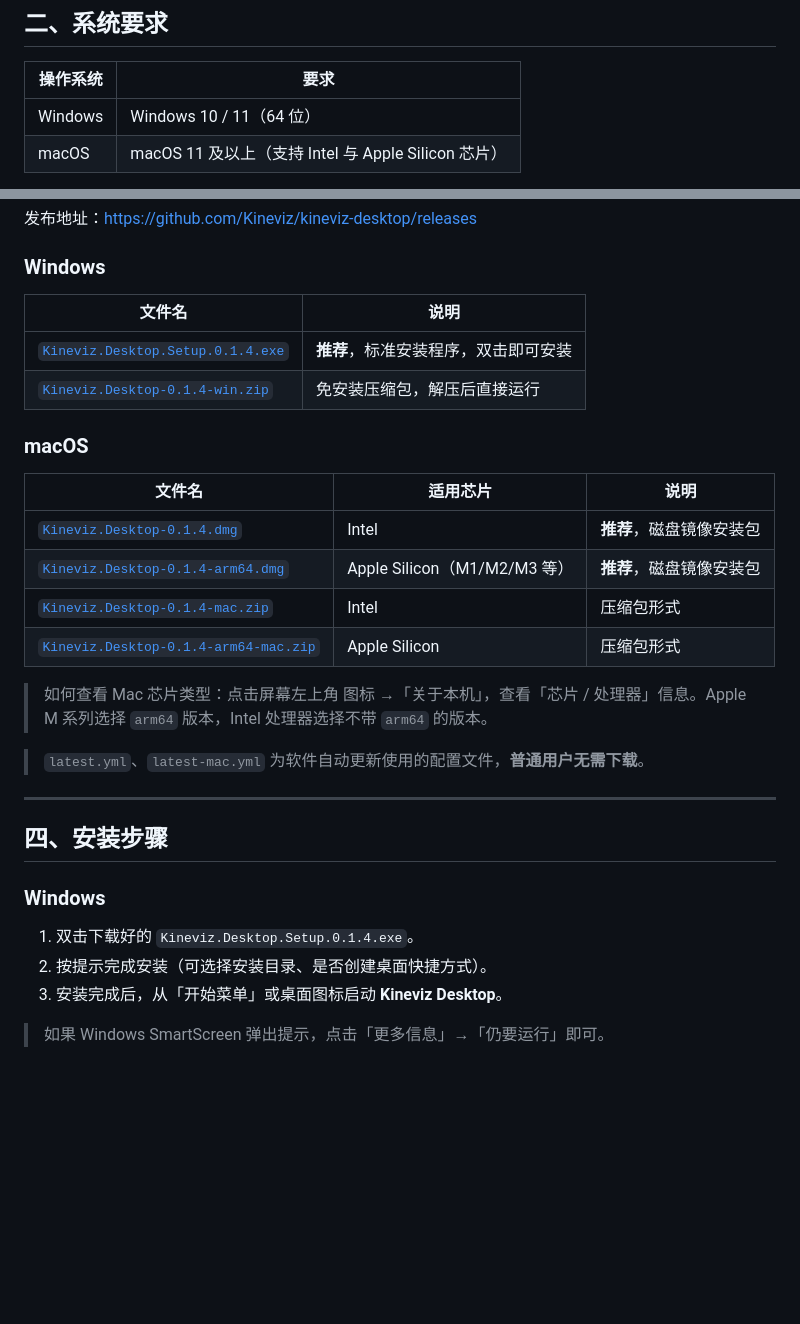
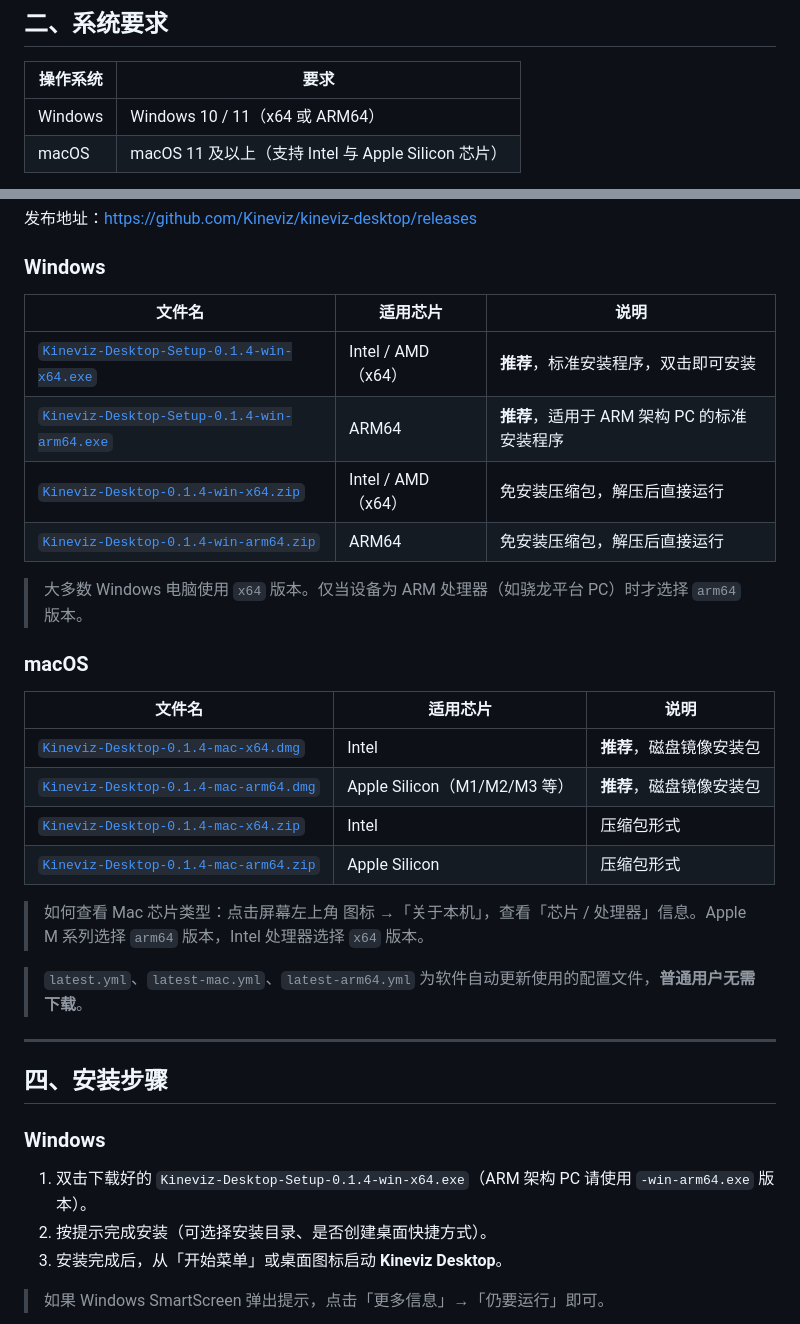
Before and after one commit to Kineviz/kineviz-desktop, a Markdown page: README.zh.md, 2 parts joined by grey strips. GitHub-like rendering; blank space fills up the shorter version.

Commit message:
docs: update system requirements and installation instructions for Windows and macOS

```diff
--- a/README.zh.md
+++ b/README.zh.md
@@ -20,7 +20,7 @@ GraphXR 是 Kineviz 公司推出的一款无需编码、基于浏览器的图数
 
 | 操作系统 | 要求 |
 | --- | --- |
-| Windows | Windows 10 / 11（64 位） |
+| Windows | Windows 10 / 11（x64 或 ARM64） |
 | macOS | macOS 11 及以上（支持 Intel 与 Apple Silicon 芯片） |
 
 - 内存：建议 8 GB 及以上（处理较大图数据时建议 16 GB）。
@@ -36,23 +36,27 @@ GraphXR 是 Kineviz 公司推出的一款无需编码、基于浏览器的图数
 
 ### Windows
 
-| 文件名 | 说明 |
-| --- | --- |
-| [`Kineviz.Desktop.Setup.0.1.4.exe`](https://github.com/Kineviz/kineviz-desktop/releases/download/v0.1.4/Kineviz.Desktop.Setup.0.1.4.exe) | **推荐**，标准安装程序，双击即可安装 |
-| [`Kineviz.Desktop-0.1.4-win.zip`](https://github.com/Kineviz/kineviz-desktop/releases/download/v0.1.4/Kineviz.Desktop-0.1.4-win.zip) | 免安装压缩包，解压后直接运行 |
+| 文件名 | 适用芯片 | 说明 |
+| --- | --- | --- |
+| [`Kineviz-Desktop-Setup-0.1.4-win-x64.exe`](https://github.com/Kineviz/kineviz-desktop/releases/download/v0.1.4/Kineviz-Desktop-Setup-0.1.4-win-x64.exe) | Intel / AMD（x64） | **推荐**，标准安装程序，双击即可安装 |
+| [`Kineviz-Desktop-Setup-0.1.4-win-arm64.exe`](https://github.com/Kineviz/kineviz-desktop/releases/download/v0.1.4/Kineviz-Desktop-Setup-0.1.4-win-arm64.exe) | ARM64 | **推荐**，适用于 ARM 架构 PC 的标准安装程序 |
+| [`Kineviz-Desktop-0.1.4-win-x64.zip`](https://github.com/Kineviz/kineviz-desktop/releases/download/v0.1.4/Kineviz-Desktop-0.1.4-win-x64.zip) | Intel / AMD（x64） | 免安装压缩包，解压后直接运行 |
+| [`Kineviz-Desktop-0.1.4-win-arm64.zip`](https://github.com/Kineviz/kineviz-desktop/releases/download/v0.1.4/Kineviz-Desktop-0.1.4-win-arm64.zip) | ARM64 | 免安装压缩包，解压后直接运行 |
+
+> 大多数 Windows 电脑使用 `x64` 版本。仅当设备为 ARM 处理器（如骁龙平台 PC）时才选择 `arm64` 版本。
 
 ### macOS
 
 | 文件名 | 适用芯片 | 说明 |
 | --- | --- | --- |
-| [`Kineviz.Desktop-0.1.4.dmg`](https://github.com/Kineviz/kineviz-desktop/releases/download/v0.1.4/Kineviz.Desktop-0.1.4.dmg) | Intel | **推荐**，磁盘镜像安装包 |
-| [`Kineviz.Desktop-0.1.4-arm64.dmg`](https://github.com/Kineviz/kineviz-desktop/releases/download/v0.1.4/Kineviz.Desktop-0.1.4-arm64.dmg) | Apple Silicon（M1/M2/M3 等） | **推荐**，磁盘镜像安装包 |
-| [`Kineviz.Desktop-0.1.4-mac.zip`](https://github.com/Kineviz/kineviz-desktop/releases/download/v0.1.4/Kineviz.Desktop-0.1.4-mac.zip) | Intel | 压缩包形式 |
-| [`Kineviz.Desktop-0.1.4-arm64-mac.zip`](https://github.com/Kineviz/kineviz-desktop/releases/download/v0.1.4/Kineviz.Desktop-0.1.4-arm64-mac.zip) | Apple Silicon | 压缩包形式 |
+| [`Kineviz-Desktop-0.1.4-mac-x64.dmg`](https://github.com/Kineviz/kineviz-desktop/releases/download/v0.1.4/Kineviz-Desktop-0.1.4-mac-x64.dmg) | Intel | **推荐**，磁盘镜像安装包 |
+| [`Kineviz-Desktop-0.1.4-mac-arm64.dmg`](https://github.com/Kineviz/kineviz-desktop/releases/download/v0.1.4/Kineviz-Desktop-0.1.4-mac-arm64.dmg) | Apple Silicon（M1/M2/M3 等） | **推荐**，磁盘镜像安装包 |
+| [`Kineviz-Desktop-0.1.4-mac-x64.zip`](https://github.com/Kineviz/kineviz-desktop/releases/download/v0.1.4/Kineviz-Desktop-0.1.4-mac-x64.zip) | Intel | 压缩包形式 |
+| [`Kineviz-Desktop-0.1.4-mac-arm64.zip`](https://github.com/Kineviz/kineviz-desktop/releases/download/v0.1.4/Kineviz-Desktop-0.1.4-mac-arm64.zip) | Apple Silicon | 压缩包形式 |
 
-> 如何查看 Mac 芯片类型：点击屏幕左上角  图标 →「关于本机」，查看「芯片 / 处理器」信息。Apple M 系列选择 `arm64` 版本，Intel 处理器选择不带 `arm64` 的版本。
+> 如何查看 Mac 芯片类型：点击屏幕左上角  图标 →「关于本机」，查看「芯片 / 处理器」信息。Apple M 系列选择 `arm64` 版本，Intel 处理器选择 `x64` 版本。
 
-> `latest.yml`、`latest-mac.yml` 为软件自动更新使用的配置文件，**普通用户无需下载**。
+> `latest.yml`、`latest-mac.yml`、`latest-arm64.yml` 为软件自动更新使用的配置文件，**普通用户无需下载**。
 
 ---
 
@@ -60,7 +64,7 @@ GraphXR 是 Kineviz 公司推出的一款无需编码、基于浏览器的图数
 
 ### Windows
 
-1. 双击下载好的 `Kineviz.Desktop.Setup.0.1.4.exe`。
+1. 双击下载好的 `Kineviz-Desktop-Setup-0.1.4-win-x64.exe`（ARM 架构 PC 请使用 `-win-arm64.exe` 版本）。
 2. 按提示完成安装（可选择安装目录、是否创建桌面快捷方式）。
 3. 安装完成后，从「开始菜单」或桌面图标启动 **Kineviz Desktop**。
 
```
Also changed, not shown: README.md (+16 -12 lines).
